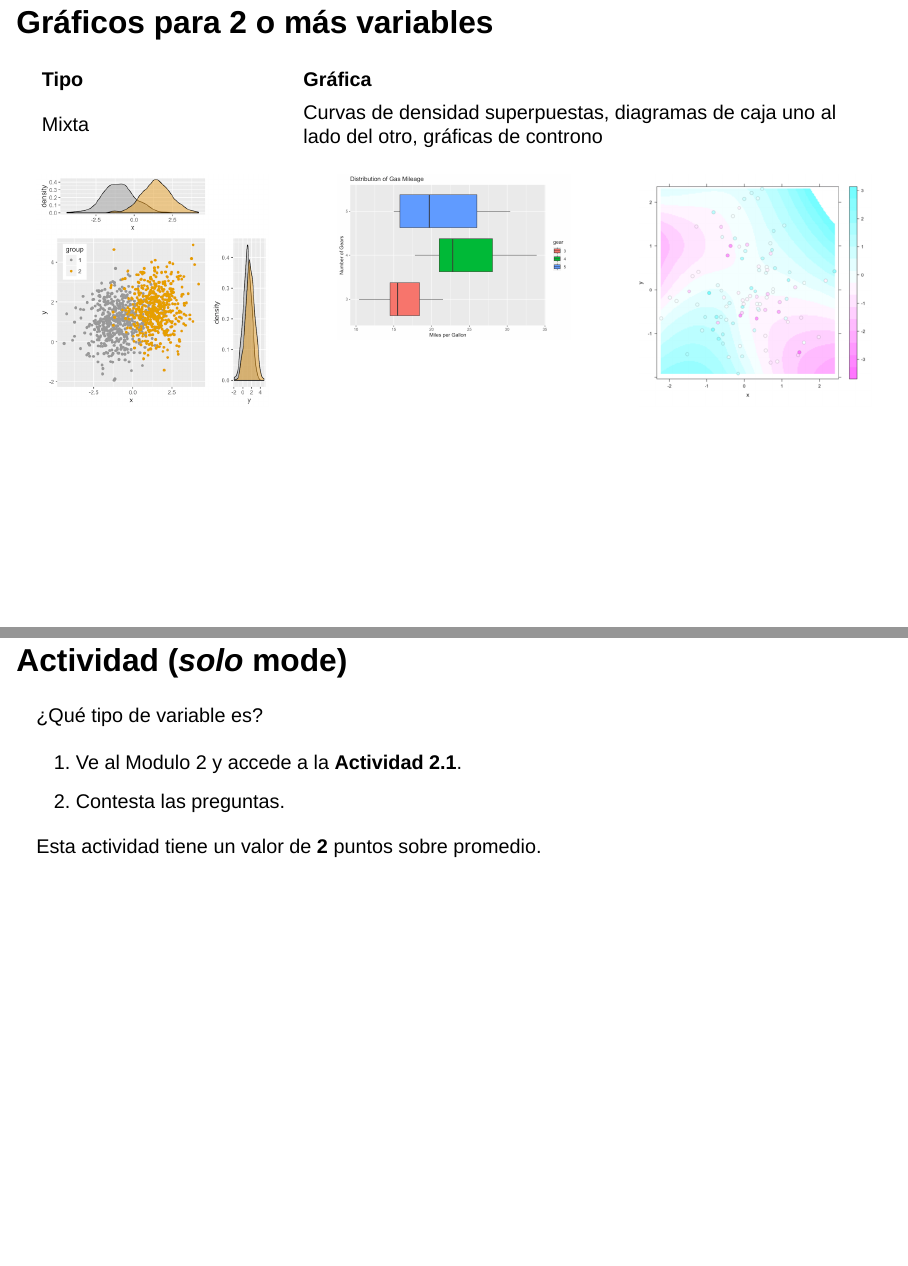
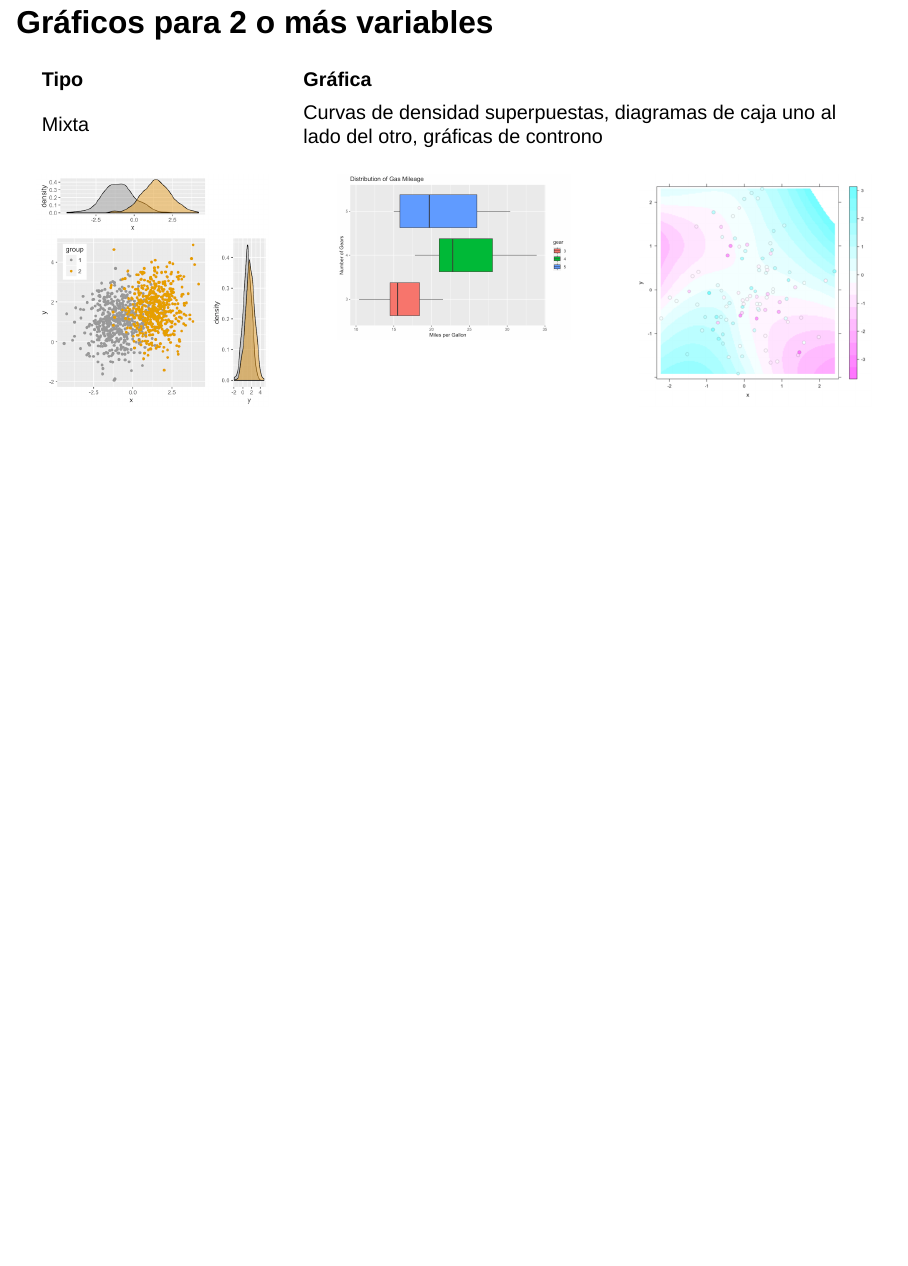
Before and after one commit to alanrvazquez/TEC-IN2039, a Quarto document (Session_2_Types_of_Variables/Slides_Types.qmd): pages 27 and 28 of 28 before the commit and page 27 of 27 after it, the two joined at a grey line. Rendered offline with R 4.5, knitr and Pandoc in place of Quarto, with nearby package versions; the code chunks are not run, so their results and figures are left out; drawn as Slidy slides in place of the format the file asks for.

Commit message:
Update slides
Remove link to quiz.

````diff
--- a/Session_2_Types_of_Variables/Slides_Types.qmd
+++ b/Session_2_Types_of_Variables/Slides_Types.qmd
@@ -373,16 +373,3 @@ countdown::countdown(minutes = 30)
 ![](images/201-levelplot-with-latticeextra.png){fig-align="center"}
 :::
 :::
-
-## Actividad (*solo* mode)
-
-¿Qué tipo de variable es?
-
-1.  Ve al Modulo 2 y accede a la **Actividad 2.1**.
-2.  Contesta las preguntas.
-
-Esta actividad tiene un valor de **2** puntos sobre promedio.
-
-```{r}
-countdown::countdown(minutes = 20)
-```
````
Also changed, not shown: Session_2_Types_of_Variables/Slides_Types-speaker.html, Session_2_Types_of_Variables/Slides_Types.html.
